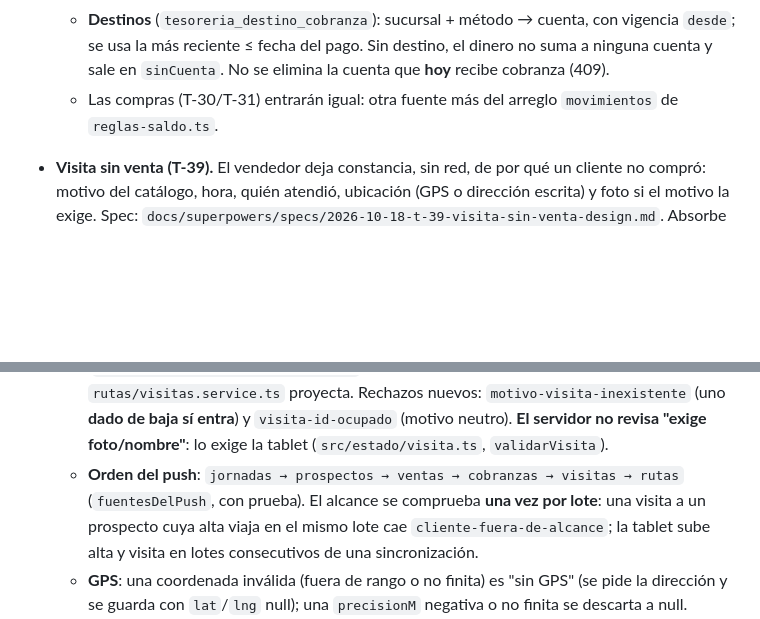
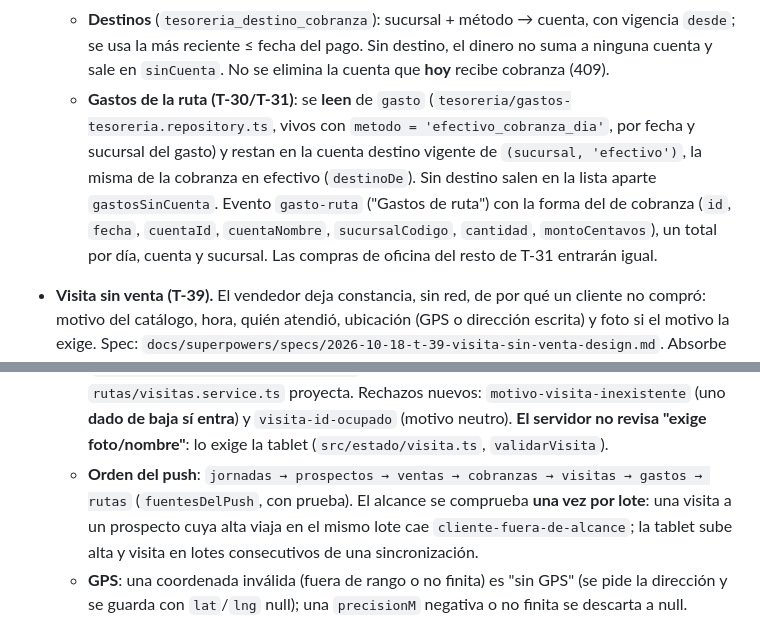
Before and after one commit to robertopeiro12/proyecto-sinmex, a Markdown page: CLAUDE.md, 2 parts joined by grey strips. GitHub-like rendering; blank space fills up the shorter version.

```diff
--- a/CLAUDE.md
+++ b/CLAUDE.md
@@ -405,7 +405,12 @@ usuario con sesion pasa.
   - **Destinos** (`tesoreria_destino_cobranza`): sucursal + método → cuenta, con vigencia `desde`; se usa la más
     reciente ≤ fecha del pago. Sin destino, el dinero no suma a ninguna cuenta y sale en `sinCuenta`. No se elimina
     la cuenta que **hoy** recibe cobranza (409).
-  - Las compras (T-30/T-31) entrarán igual: otra fuente más del arreglo `movimientos` de `reglas-saldo.ts`.
+  - **Gastos de la ruta (T-30/T-31)**: se **leen** de `gasto` (`tesoreria/gastos-tesoreria.repository.ts`, vivos con
+    `metodo = 'efectivo_cobranza_dia'`, por fecha y sucursal del gasto) y restan en la cuenta destino vigente de
+    `(sucursal, 'efectivo')`, la misma de la cobranza en efectivo (`destinoDe`). Sin destino salen en la lista aparte
+    `gastosSinCuenta`. Evento `gasto-ruta` ("Gastos de ruta") con la forma del de cobranza (`id`, `fecha`, `cuentaId`,
+    `cuentaNombre`, `sucursalCodigo`, `cantidad`, `montoCentavos`), un total por día, cuenta y sucursal. Las compras de
+    oficina del resto de T-31 entrarán igual.
 
 - **Visita sin venta (T-39).** El vendedor deja constancia, sin red, de por qué un cliente no compró: motivo del
   catálogo, hora, quién atendió, ubicación (GPS o dirección escrita) y foto si el motivo la exige. Spec:
@@ -420,7 +425,7 @@ usuario con sesion pasa.
     forma (ubicación obligatoria) y `rutas/visitas.service.ts` proyecta. Rechazos nuevos:
     `motivo-visita-inexistente` (uno **dado de baja sí entra**) y `visita-id-ocupado` (motivo neutro). **El servidor
     no revisa "exige foto/nombre"**: lo exige la tablet (`src/estado/visita.ts`, `validarVisita`).
-  - **Orden del push**: `jornadas → prospectos → ventas → cobranzas → visitas → rutas` (`fuentesDelPush`, con
+  - **Orden del push**: `jornadas → prospectos → ventas → cobranzas → visitas → gastos → rutas` (`fuentesDelPush`, con
     prueba). El alcance se comprueba **una vez por lote**: una visita a un prospecto cuya alta viaja en el mismo
     lote cae `cliente-fuera-de-alcance`; la tablet sube alta y visita en lotes consecutivos de una sincronización.
   - **GPS**: una coordenada inválida (fuera de rango o no finita) es "sin GPS" (se pide la dirección y se guarda con
```
Also changed, not shown: other parts of CLAUDE.md (+31 -0 lines), 1 other file.
